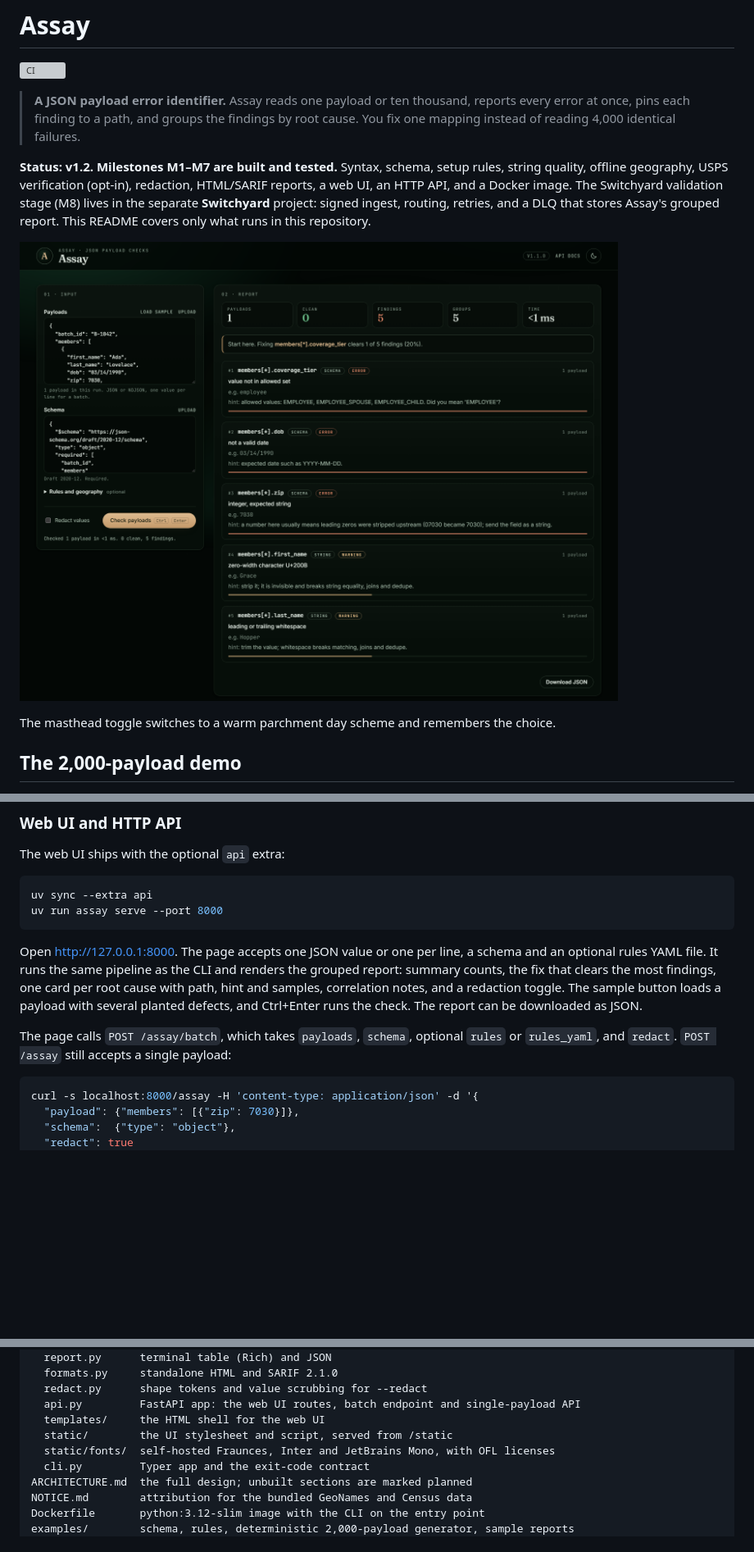
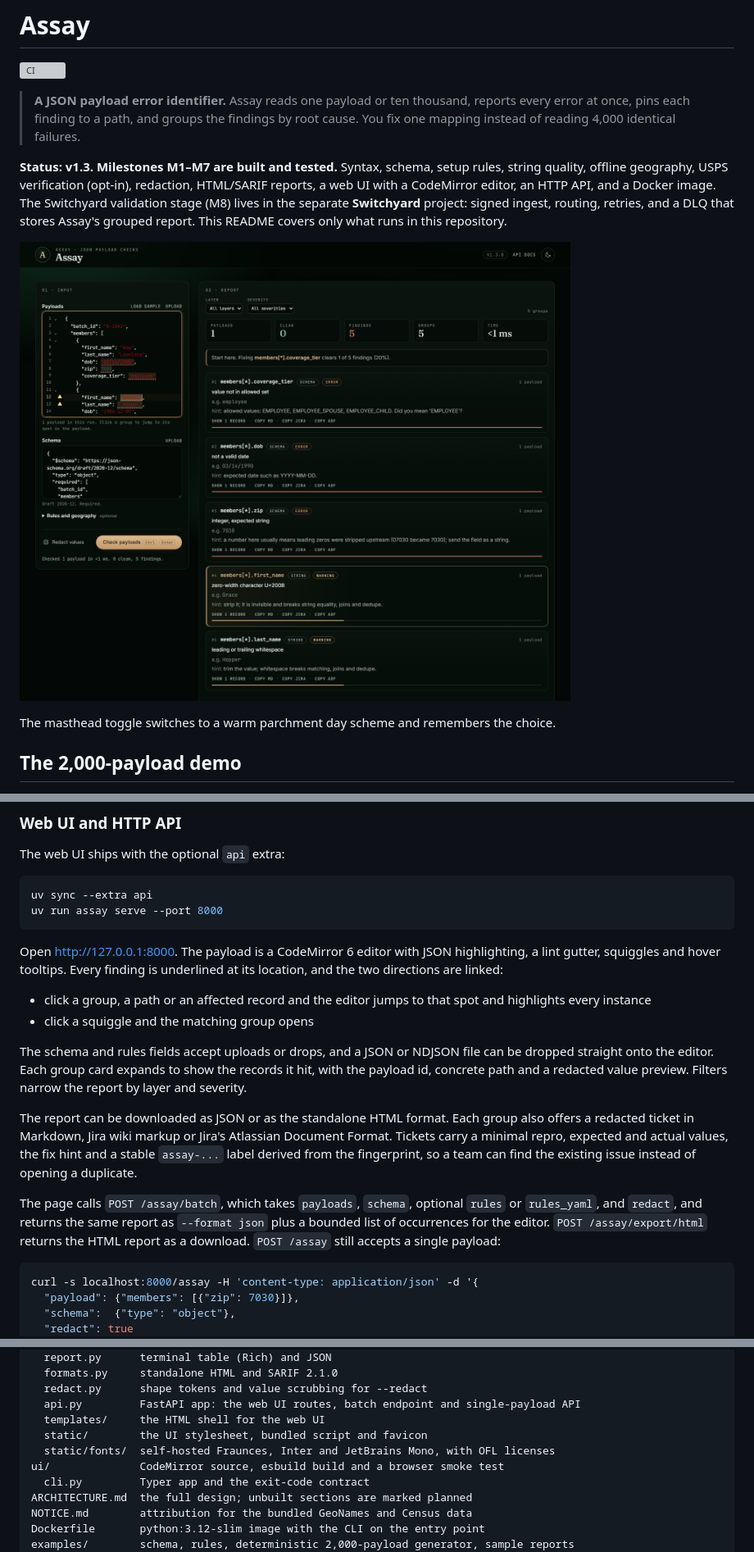
Before and after one commit to sanseryf/assay, a Markdown page: README.md, 3 parts joined by grey strips. Shown at 82% size. Drawn GitHub-style; pictures changed too: docs/ui.png; blank space fills up the shorter version; grey boxes are pictures that could not be loaded.

Commit message:
docs(ui): editor screenshots and 1.3.0 changelog

````diff
--- a/README.md
+++ b/README.md
@@ -6,12 +6,12 @@
 > every error at once, pins each finding to a path, and groups the findings by root cause.
 > You fix one mapping instead of reading 4,000 identical failures.
 
-**Status: v1.2. Milestones M1–M7 are built and tested.** Syntax, schema, setup rules,
+**Status: v1.3. Milestones M1–M7 are built and tested.** Syntax, schema, setup rules,
 string quality, offline geography, USPS verification (opt-in), redaction, HTML/SARIF
-reports, a web UI, an HTTP API, and a Docker image. The Switchyard validation
-stage (M8) lives in the separate **Switchyard** project: signed ingest, routing, retries,
-and a DLQ that stores Assay's grouped report. This README covers only what runs in this
-repository.
+reports, a web UI with a CodeMirror editor, an HTTP API, and a Docker image. The
+Switchyard validation stage (M8) lives in the separate **Switchyard** project: signed
+ingest, routing, retries, and a DLQ that stores Assay's grouped report. This README
+covers only what runs in this repository.
 
 ![Assay web UI at night](docs/ui.png)
 
@@ -221,15 +221,29 @@ uv sync --extra api
 uv run assay serve --port 8000
 ```
 
-Open <http://127.0.0.1:8000>. The page accepts one JSON value or one per line, a schema
-and an optional rules YAML file. It runs the same pipeline as the CLI and renders the
-grouped report: summary counts, the fix that clears the most findings, one card per root
-cause with path, hint and samples, correlation notes, and a redaction toggle. The sample
-button loads a payload with several planted defects, and Ctrl+Enter runs the check. The
-report can be downloaded as JSON.
+Open <http://127.0.0.1:8000>. The payload is a CodeMirror 6 editor with JSON
+highlighting, a lint gutter, squiggles and hover tooltips. Every finding is underlined
+at its location, and the two directions are linked:
+
+- click a group, a path or an affected record and the editor jumps to that spot and
+  highlights every instance
+- click a squiggle and the matching group opens
+
+The schema and rules fields accept uploads or drops, and a JSON or NDJSON file can be
+dropped straight onto the editor. Each group card expands to show the records it hit,
+with the payload id, concrete path and a redacted value preview. Filters narrow the
+report by layer and severity.
+
+The report can be downloaded as JSON or as the standalone HTML format. Each group also
+offers a redacted ticket in Markdown, Jira wiki markup or Jira's Atlassian Document
+Format. Tickets carry a minimal repro, expected and actual values, the fix hint and a
+stable `assay-...` label derived from the fingerprint, so a team can find the existing
+issue instead of opening a duplicate.
 
 The page calls `POST /assay/batch`, which takes `payloads`, `schema`, optional `rules` or
-`rules_yaml`, and `redact`. `POST /assay` still accepts a single payload:
+`rules_yaml`, and `redact`, and returns the same report as `--format json` plus a bounded
+list of occurrences for the editor. `POST /assay/export/html` returns the HTML report as
+a download. `POST /assay` still accepts a single payload:
 
 ```bash
 curl -s localhost:8000/assay -H 'content-type: application/json' -d '{
@@ -494,8 +508,9 @@ src/assay/
   redact.py      shape tokens and value scrubbing for --redact
   api.py         FastAPI app: the web UI routes, batch endpoint and single-payload API
   templates/     the HTML shell for the web UI
-  static/        the UI stylesheet and script, served from /static
+  static/        the UI stylesheet, bundled script and favicon
   static/fonts/  self-hosted Fraunces, Inter and JetBrains Mono, with OFL licenses
+ui/              CodeMirror source, esbuild build and a browser smoke test
   cli.py         Typer app and the exit-code contract
 ARCHITECTURE.md  the full design; unbuilt sections are marked planned
 NOTICE.md        attribution for the bundled GeoNames and Census data
````
Also changed, not shown: CHANGELOG.md (+29 -0 lines), docs/ui-day.png.
